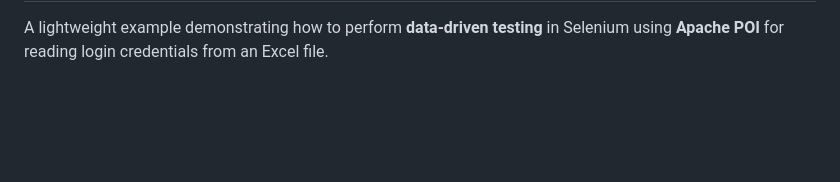
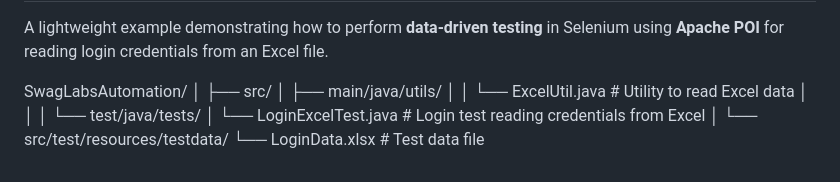
Before and after one commit to Heisenberg57/SwagLabsAutomation, a Markdown page: README.md, the part around the change. Drawn GitHub-style; blank space fills up the shorter version.

Commit message:
Update README with project structure and file details
Added directory structure and file descriptions for SwagLabsAutomation project.

```diff
--- a/README.md
+++ b/README.md
@@ -158,3 +158,15 @@ Day 11   Data-Driven Login Test using Apache POI (Java + Selenium + TestNG)
 --------------------------------------------------------
 
 A lightweight example demonstrating how to perform **data-driven testing** in Selenium using **Apache POI** for reading login credentials from an Excel file.
+
+SwagLabsAutomation/
+│
+├── src/
+│ ├── main/java/utils/
+│ │ └── ExcelUtil.java # Utility to read Excel data
+│ │
+│ └── test/java/tests/
+│ └── LoginExcelTest.java # Login test reading credentials from Excel
+│
+└── src/test/resources/testdata/
+└── LoginData.xlsx # Test data file
```
